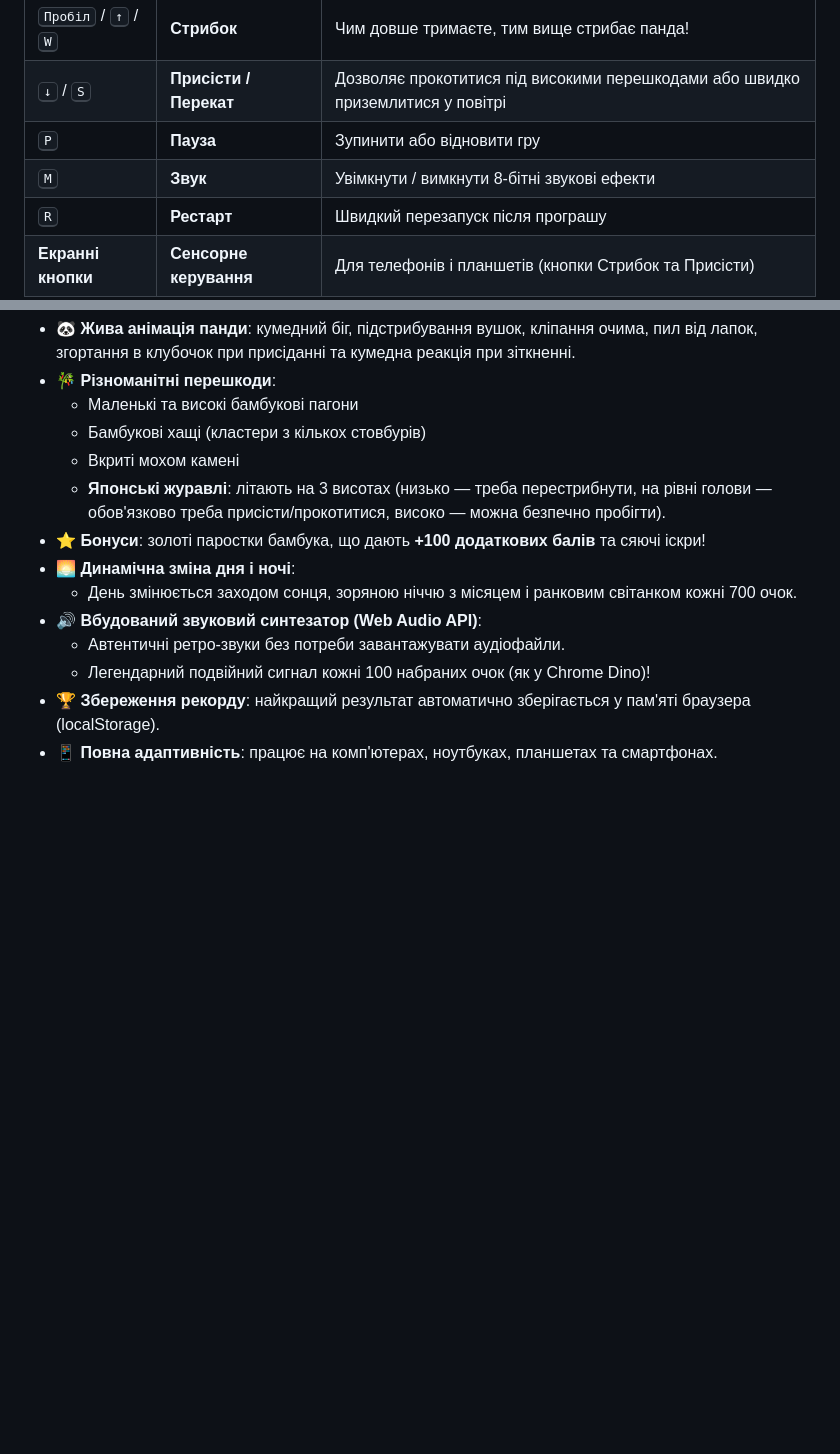
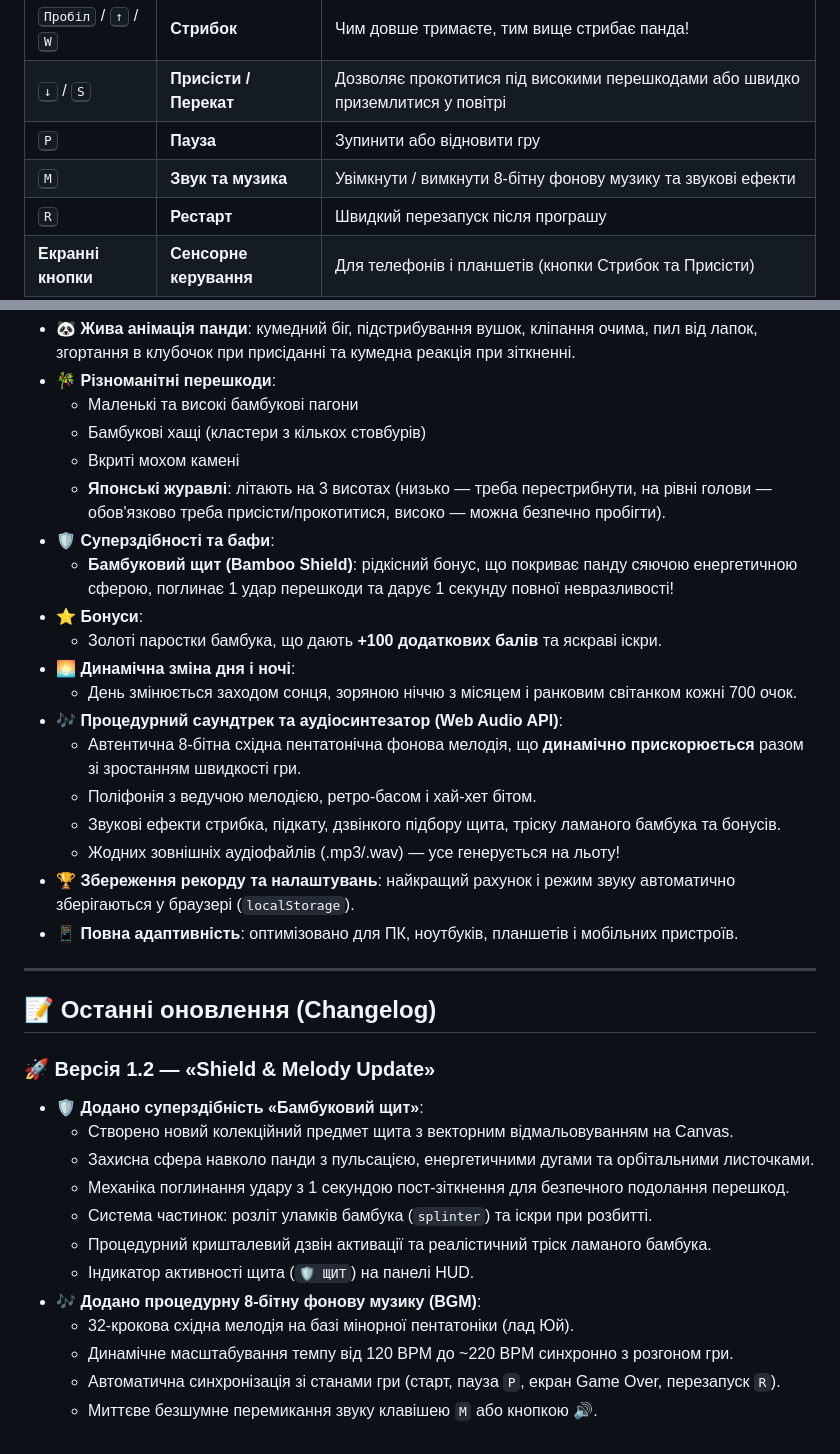
Before and after one commit to tema7121991-create/Panda, a Markdown page: README.md, 2 parts joined by grey strips. GitHub-like rendering; blank space fills up the shorter version.

Commit message:
Add files via upload
Усі останні оновлення записано у README.md, а також оновлено статуси в GEMINI.md

```diff
--- a/README.md
+++ b/README.md
@@ -19,7 +19,7 @@
 | <kbd>Пробіл</kbd> / <kbd>↑</kbd> / <kbd>W</kbd> | **Стрибок** | Чим довше тримаєте, тим вище стрибає панда! |
 | <kbd>↓</kbd> / <kbd>S</kbd> | **Присісти / Перекат** | Дозволяє прокотитися під високими перешкодами або швидко приземлитися у повітрі |
 | <kbd>P</kbd> | **Пауза** | Зупинити або відновити гру |
-| <kbd>M</kbd> | **Звук** | Увімкнути / вимкнути 8-бітні звукові ефекти |
+| <kbd>M</kbd> | **Звук та музика** | Увімкнути / вимкнути 8-бітну фонову музику та звукові ефекти |
 | <kbd>R</kbd> | **Рестарт** | Швидкий перезапуск після програшу |
 | **Екранні кнопки** | **Сенсорне керування** | Для телефонів і планшетів (кнопки Стрибок та Присісти) |
 
@@ -33,11 +33,34 @@
   - Бамбукові хащі (кластери з кількох стовбурів)
   - Вкриті мохом камені
   - **Японські журавлі**: літають на 3 висотах (низько — треба перестрибнути, на рівні голови — обов'язково треба присісти/прокотитися, високо — можна безпечно пробігти).
-- ⭐ **Бонуси**: золоті паростки бамбука, що дають **+100 додаткових балів** та сяючі іскри!
+- 🛡️ **Суперздібності та бафи**:
+  - **Бамбуковий щит (Bamboo Shield)**: рідкісний бонус, що покриває панду сяючою енергетичною сферою, поглинає 1 удар перешкоди та дарує 1 секунду повної невразливості!
+- ⭐ **Бонуси**:
+  - Золоті паростки бамбука, що дають **+100 додаткових балів** та яскраві іскри.
 - 🌅 **Динамічна зміна дня і ночі**:
   - День змінюється заходом сонця, зоряною ніччю з місяцем і ранковим світанком кожні 700 очок.
-- 🔊 **Вбудований звуковий синтезатор (Web Audio API)**:
-  - Автентичні ретро-звуки без потреби завантажувати аудіофайли.
-  - Легендарний подвійний сигнал кожні 100 набраних очок (як у Chrome Dino)!
-- 🏆 **Збереження рекорду**: найкращий результат автоматично зберігається у пам'яті браузера (localStorage).
-- 📱 **Повна адаптивність**: працює на комп'ютерах, ноутбуках, планшетах та смартфонах.
+- 🎶 **Процедурний саундтрек та аудіосинтезатор (Web Audio API)**:
+  - Автентична 8-бітна східна пентатонічна фонова мелодія, що **динамічно прискорюється** разом зі зростанням швидкості гри.
+  - Поліфонія з ведучою мелодією, ретро-басом і хай-хет бітом.
+  - Звукові ефекти стрибка, підкату, дзвінкого підбору щита, тріску ламаного бамбука та бонусів.
+  - Жодних зовнішніх аудіофайлів (.mp3/.wav) — усе генерується на льоту!
+- 🏆 **Збереження рекорду та налаштувань**: найкращий рахунок і режим звуку автоматично зберігаються у браузері (`localStorage`).
+- 📱 **Повна адаптивність**: оптимізовано для ПК, ноутбуків, планшетів і мобільних пристроїв.
+
+---
+
+## 📝 Останні оновлення (Changelog)
+
+### 🚀 Версія 1.2 — «Shield & Melody Update»
+- 🛡️ **Додано суперздібність «Бамбуковий щит»**:
+  - Створено новий колекційний предмет щита з векторним відмальовуванням на Canvas.
+  - Захисна сфера навколо панди з пульсацією, енергетичними дугами та орбітальними листочками.
+  - Механіка поглинання удару з 1 секундою пост-зіткнення для безпечного подолання перешкод.
+  - Система частинок: розліт уламків бамбука (`splinter`) та іскри при розбитті.
+  - Процедурний кришталевий дзвін активації та реалістичний тріск ламаного бамбука.
+  - Індикатор активності щита (`🛡️ ЩИТ`) на панелі HUD.
+- 🎶 **Додано процедурну 8-бітну фонову музику (BGM)**:
+  - 32-крокова східна мелодія на базі мінорної пентатоніки (лад Юй).
+  - Динамічне масштабування темпу від 120 BPM до ~220 BPM синхронно з розгоном гри.
+  - Автоматична синхронізація зі станами гри (старт, пауза `P`, екран Game Over, перезапуск `R`).
+  - Миттєве безшумне перемикання звуку клавішею `M` або кнопкою 🔊.
```
Also changed, not shown: GEMINI.md (+2 -2 lines).
